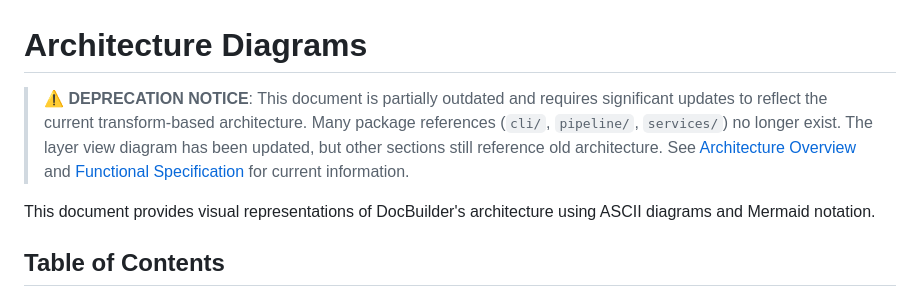
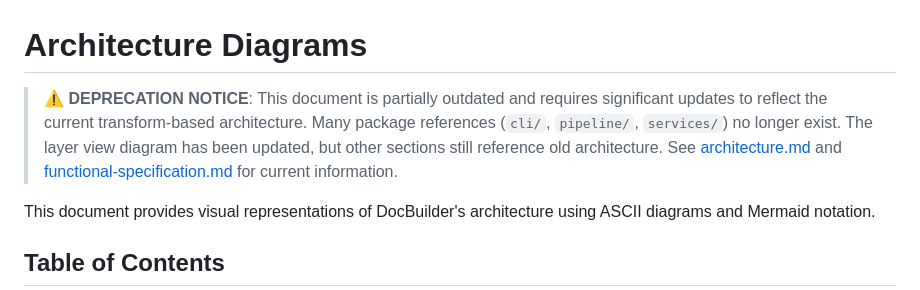
Before and after one commit to inful/docbuilder, a Markdown page: docs/explanation/architecture-diagrams.md, the part around the change. Drawn GitHub-style.

Commit message:
Revert "fix(docs): correct Hugo links in architecture-diagrams deprecation notice"
This reverts commit 5048583555f5bd7c9193ef3b18b6ef10f7e22ab8.

```diff
--- a/docs/explanation/architecture-diagrams.md
+++ b/docs/explanation/architecture-diagrams.md
@@ -1,6 +1,6 @@
 # Architecture Diagrams
 
-> **⚠️ DEPRECATION NOTICE**: This document is partially outdated and requires significant updates to reflect the current transform-based architecture. Many package references (`cli/`, `pipeline/`, `services/`) no longer exist. The layer view diagram has been updated, but other sections still reference old architecture. See [Architecture Overview](/explanation/architecture/) and [Functional Specification](/reference/functional-specification/) for current information.
+> **⚠️ DEPRECATION NOTICE**: This document is partially outdated and requires significant updates to reflect the current transform-based architecture. Many package references (`cli/`, `pipeline/`, `services/`) no longer exist. The layer view diagram has been updated, but other sections still reference old architecture. See [architecture.md](architecture.md) and [functional-specification.md](../reference/functional-specification.md) for current information.
 
 This document provides visual representations of DocBuilder's architecture using ASCII diagrams and Mermaid notation.
 
```
